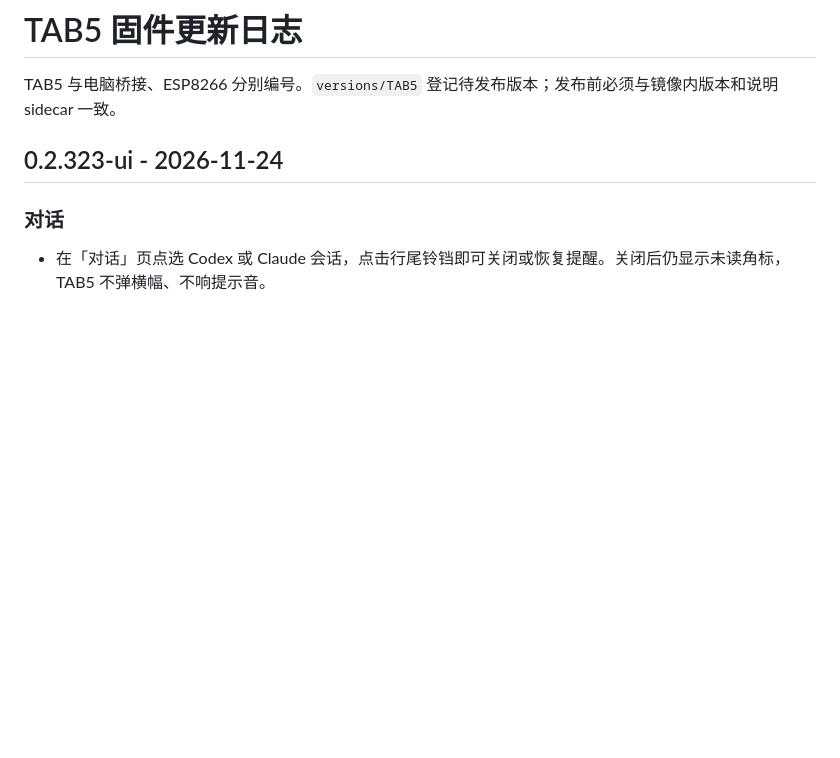
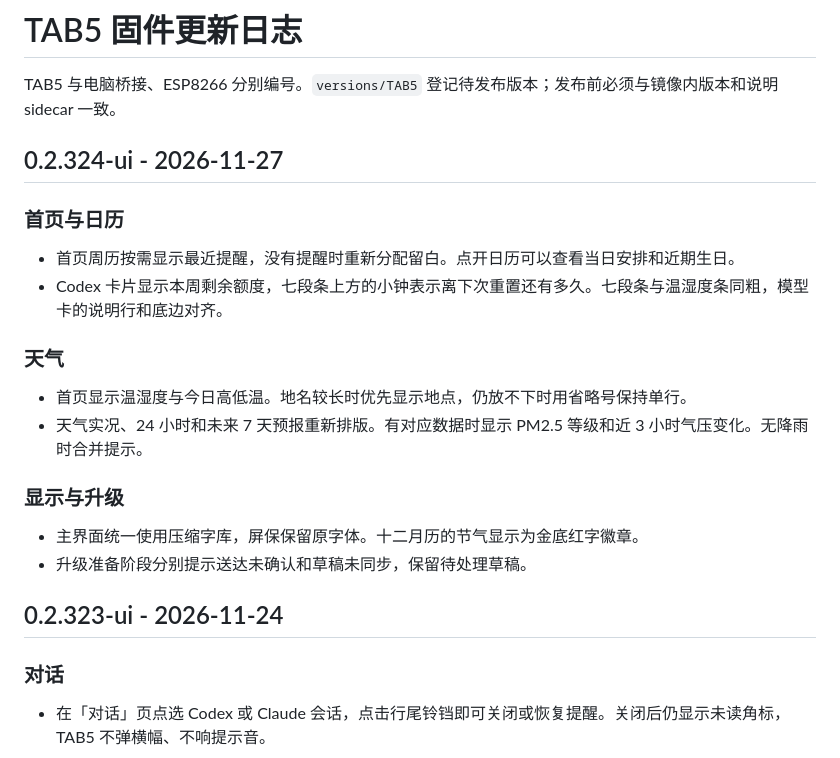
Before and after one commit to yaoyouzhong/AI-bot, a Markdown page: docs/development/TAB5-CHANGELOG.zh.md, the part around the change. GitHub-like rendering; blank space fills up the shorter version.

```diff
--- a/docs/development/TAB5-CHANGELOG.zh.md
+++ b/docs/development/TAB5-CHANGELOG.zh.md
@@ -1,6 +1,23 @@
 # TAB5 固件更新日志
 
 TAB5 与电脑桥接、ESP8266 分别编号。`versions/TAB5` 登记待发布版本；发布前必须与镜像内版本和说明 sidecar 一致。
+
+## 0.2.324-ui - 2026-11-27
+
+### 首页与日历
+
+- 首页周历按需显示最近提醒，没有提醒时重新分配留白。点开日历可以查看当日安排和近期生日。
+- Codex 卡片显示本周剩余额度，七段条上方的小钟表示离下次重置还有多久。七段条与温湿度条同粗，模型卡的说明行和底边对齐。
+
+### 天气
+
+- 首页显示温湿度与今日高低温。地名较长时优先显示地点，仍放不下时用省略号保持单行。
+- 天气实况、24 小时和未来 7 天预报重新排版。有对应数据时显示 PM2.5 等级和近 3 小时气压变化。无降雨时合并提示。
+
+### 显示与升级
+
+- 主界面统一使用压缩字库，屏保保留原字体。十二月历的节气显示为金底红字徽章。
+- 升级准备阶段分别提示送达未确认和草稿未同步，保留待处理草稿。
 
 ## 0.2.323-ui - 2026-11-24
 
```
Also changed, not shown: docs/development/TAB5-CHANGELOG.md (+17 -0 lines), docs/development/TAB5-SOURCE.md (+9 -1 lines), docs/assets/screens/tab5-overview-0324.png (added), 7 other files.
